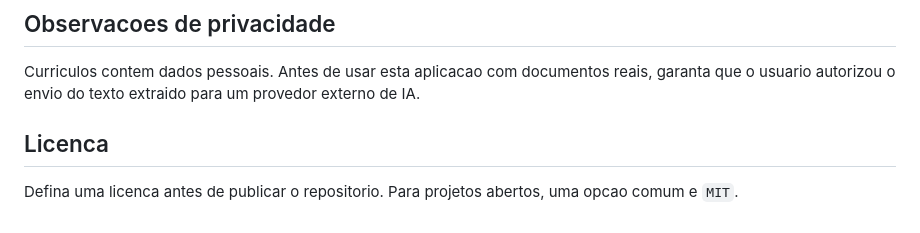
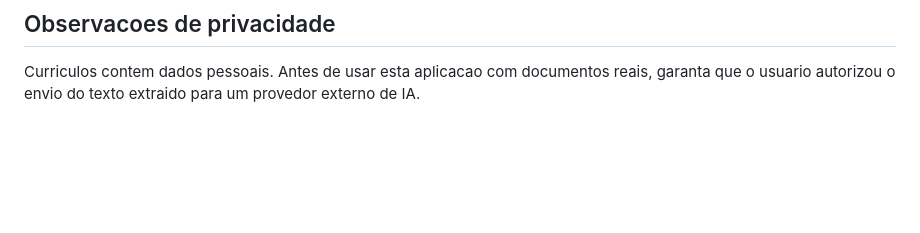
Before and after one commit to 4sofa/IA-Curriculum-Analyzer, a Markdown page: README.md, the part around the change. Rendered like a GitHub page; blank space fills up the shorter version.

```diff
--- a/README.md
+++ b/README.md
@@ -451,7 +451,3 @@ git push -u origin main
 ## Observacoes de privacidade
 
 Curriculos contem dados pessoais. Antes de usar esta aplicacao com documentos reais, garanta que o usuario autorizou o envio do texto extraido para um provedor externo de IA.
-
-## Licenca
-
-Defina uma licenca antes de publicar o repositorio. Para projetos abertos, uma opcao comum e `MIT`.
```
